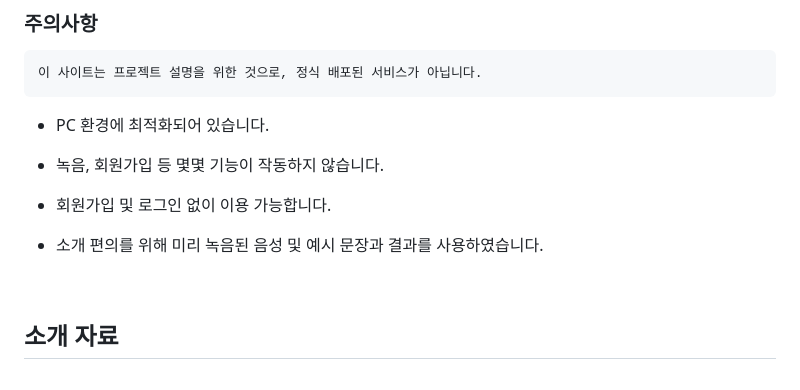
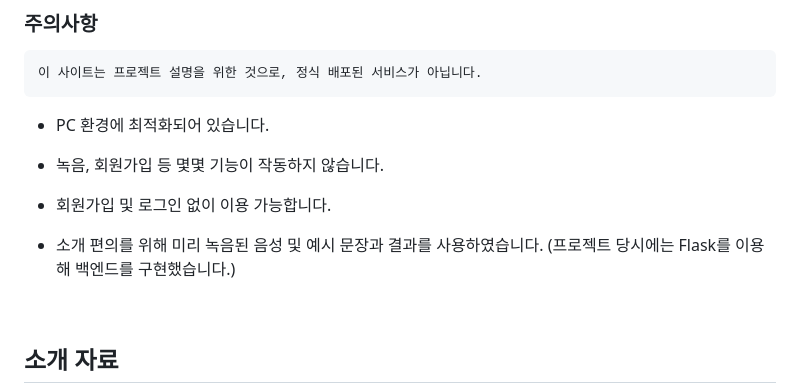
Before and after one commit to serulean/KoPanda, a Markdown page: README.md, the part around the change. GitHub-like rendering.

```diff
--- a/README.md
+++ b/README.md
@@ -23,7 +23,7 @@ https://serulean.github.io/KoPanda/
 
 - 회원가입 및 로그인 없이 이용 가능합니다.
 
-- 소개 편의를 위해 미리 녹음된 음성 및 예시 문장과 결과를 사용하였습니다.
+- 소개 편의를 위해 미리 녹음된 음성 및 예시 문장과 결과를 사용하였습니다. (프로젝트 당시에는 Flask를 이용해 백엔드를 구현했습니다.)
 
 <br>
 
```
